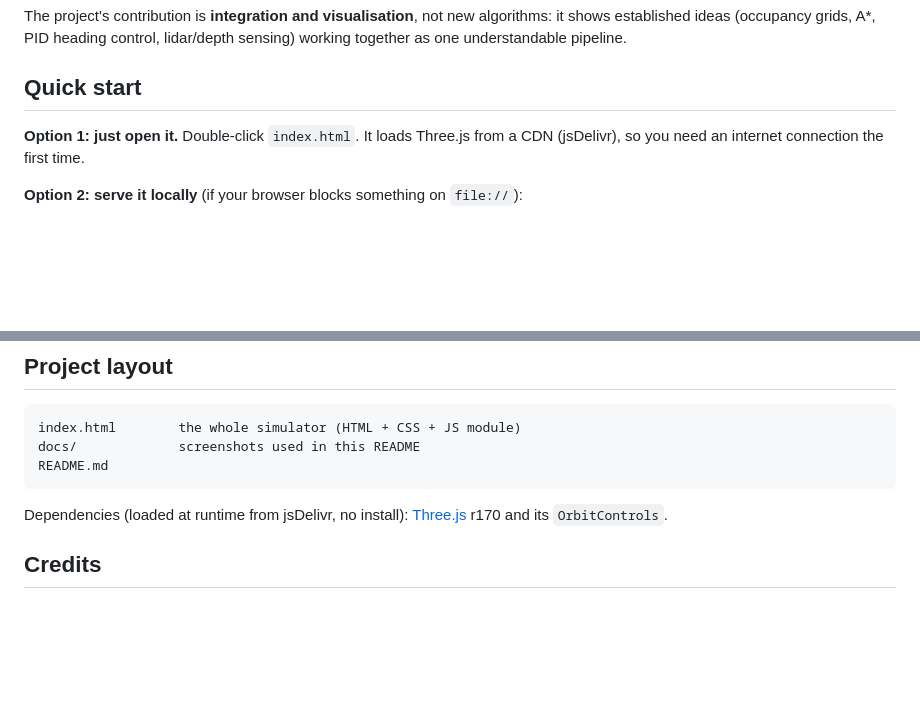
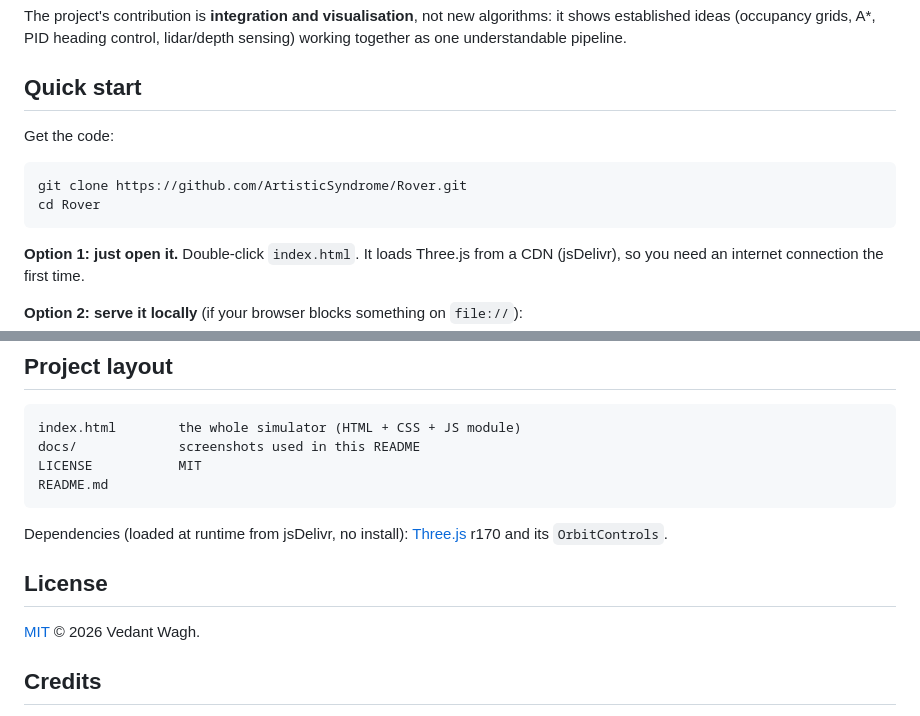
Before and after one commit to ArtisticSyndrome/Rover, a Markdown page: README.md, 2 parts joined by grey strips. Drawn GitHub-style; blank space fills up the shorter version.

Commit message:
chore : updated readme

````diff
--- a/README.md
+++ b/README.md
@@ -42,6 +42,13 @@ The simulation is deliberately honest about how a real rover works:
 The project's contribution is **integration and visualisation**, not new algorithms: it shows established ideas (occupancy grids, A\*, PID heading control, lidar/depth sensing) working together as one understandable pipeline.
 
 ## Quick start
+
+Get the code:
+
+```bash
+git clone https://github.com/ArtisticSyndrome/Rover.git
+cd Rover
+```
 
 **Option 1: just open it.** Double-click `index.html`. It loads Three.js from a CDN (jsDelivr), so you need an internet connection the first time.
 
@@ -236,11 +243,16 @@ Ideas for extension: simulated pose drift with loop-closure correction, noisy de
 ```
 index.html        the whole simulator (HTML + CSS + JS module)
 docs/             screenshots used in this README
+LICENSE           MIT
 README.md
 ```
 
 Dependencies (loaded at runtime from jsDelivr, no install): [Three.js](https://threejs.org/) r170 and its `OrbitControls`.
 
+## License
+
+[MIT](LICENSE) © 2026 Vedant Wagh.
+
 ## Credits
 
 Built as a software demonstration for a college project on *Autonomous Rover Navigation for GPS-Denied Planetary Environments Using Visual SLAM* (Group 32, MET's Institute of Engineering, Dept. of Computer Engineering). Rendering by [Three.js](https://threejs.org/).
````
